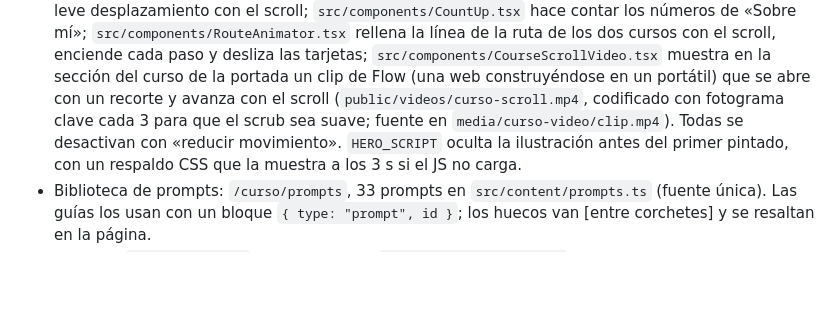
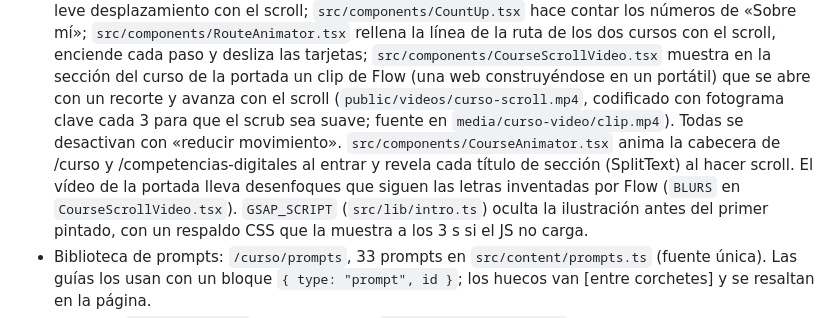
Before and after one commit to liebanavicente/vibecodingcoach, a Markdown page: CONTEXTO.md, the part around the change. Rendered like a GitHub page; blank space fills up the shorter version.

Commit message:
Document the course heading animator in CONTEXTO.md
Co-Authored-By: Claude Opus 5.5 <noreply@anthropic.com>

```diff
--- a/CONTEXTO.md
+++ b/CONTEXTO.md
@@ -77,7 +77,11 @@ Detalle completo del plan y del currículo en [PLAN.md](./PLAN.md).
   con el scroll, enciende cada paso y desliza las tarjetas; `src/components/CourseScrollVideo.tsx`
   muestra en la sección del curso de la portada un clip de Flow (una web construyéndose en un portátil)
   que se abre con un recorte y avanza con el scroll (`public/videos/curso-scroll.mp4`, codificado con
-  fotograma clave cada 3 para que el scrub sea suave; fuente en `media/curso-video/clip.mp4`). Todas se desactivan con «reducir movimiento». `HERO_SCRIPT` oculta la ilustración
+  fotograma clave cada 3 para que el scrub sea suave; fuente en `media/curso-video/clip.mp4`). Todas se desactivan con «reducir movimiento».
+  `src/components/CourseAnimator.tsx` anima la cabecera de /curso y /competencias-digitales al
+  entrar y revela cada título de sección (SplitText) al hacer scroll. El vídeo de la portada lleva
+  desenfoques que siguen las letras inventadas por Flow (`BLURS` en `CourseScrollVideo.tsx`).
+  `GSAP_SCRIPT` (`src/lib/intro.ts`) oculta la ilustración
   antes del primer pintado, con un respaldo CSS que la muestra a los 3 s si el JS no carga.
 - Biblioteca de prompts: `/curso/prompts`, 33 prompts en `src/content/prompts.ts` (fuente
   única). Las guías los usan con un bloque `{ type: "prompt", id }`; los huecos van [entre
```
